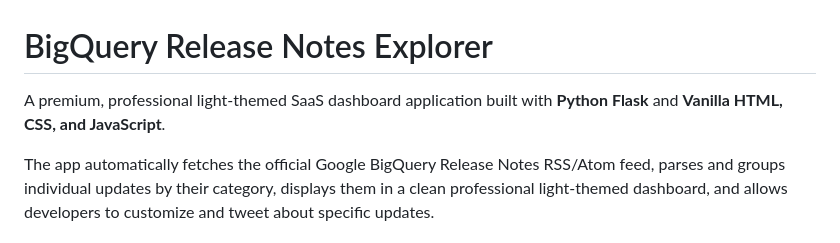
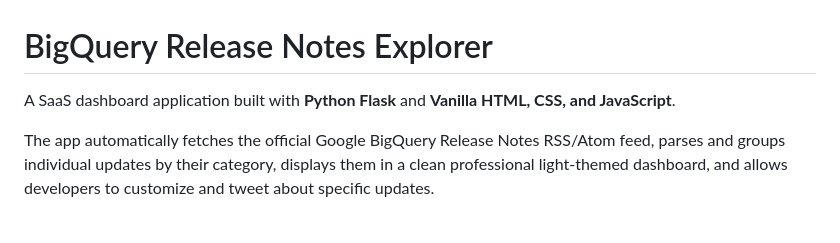
Before and after one commit to KanikaMamgai09/kanika-bigquery-release-notes-app, a Markdown page: README.md, the part around the change. Drawn GitHub-style.

Commit message:
Simplify application description in README
Removed 'premium, professional' from the application description.

```diff
--- a/README.md
+++ b/README.md
@@ -1,6 +1,6 @@
 # BigQuery Release Notes Explorer
 
-A premium, professional light-themed SaaS dashboard application built with **Python Flask** and **Vanilla HTML, CSS, and JavaScript**.
+A SaaS dashboard application built with **Python Flask** and **Vanilla HTML, CSS, and JavaScript**.
 
 The app automatically fetches the official Google BigQuery Release Notes RSS/Atom feed, parses and groups individual updates by their category, displays them in a clean professional light-themed dashboard, and allows developers to customize and tweet about specific updates.
 
```
